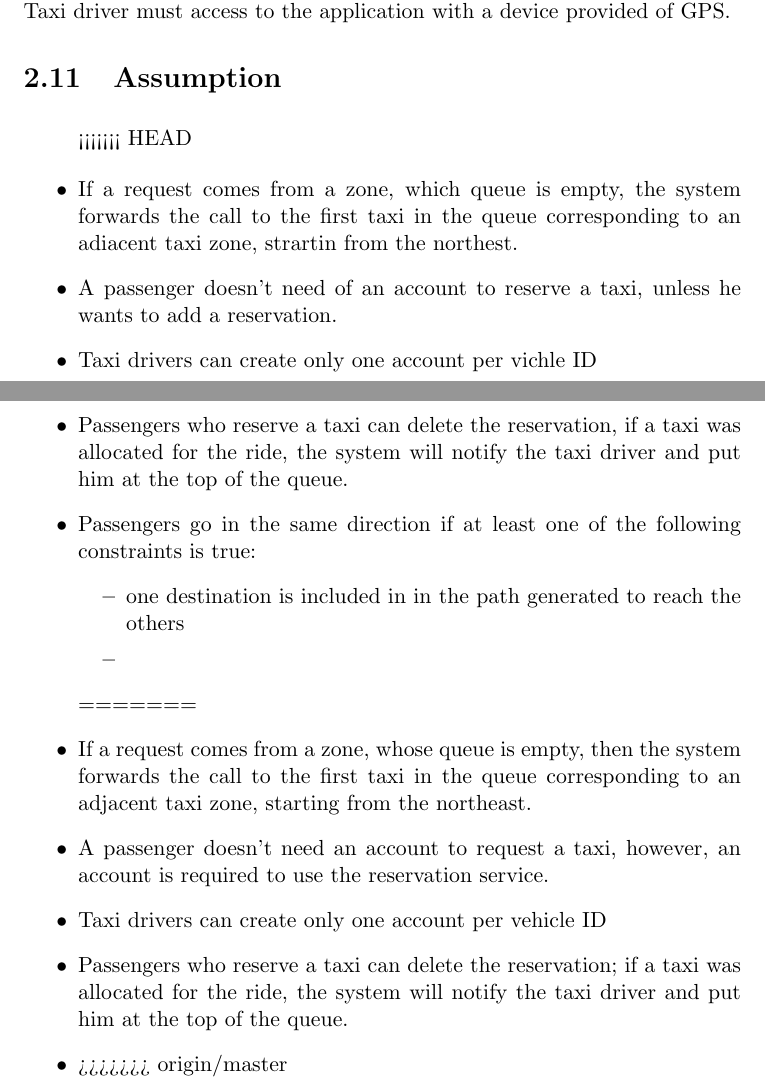
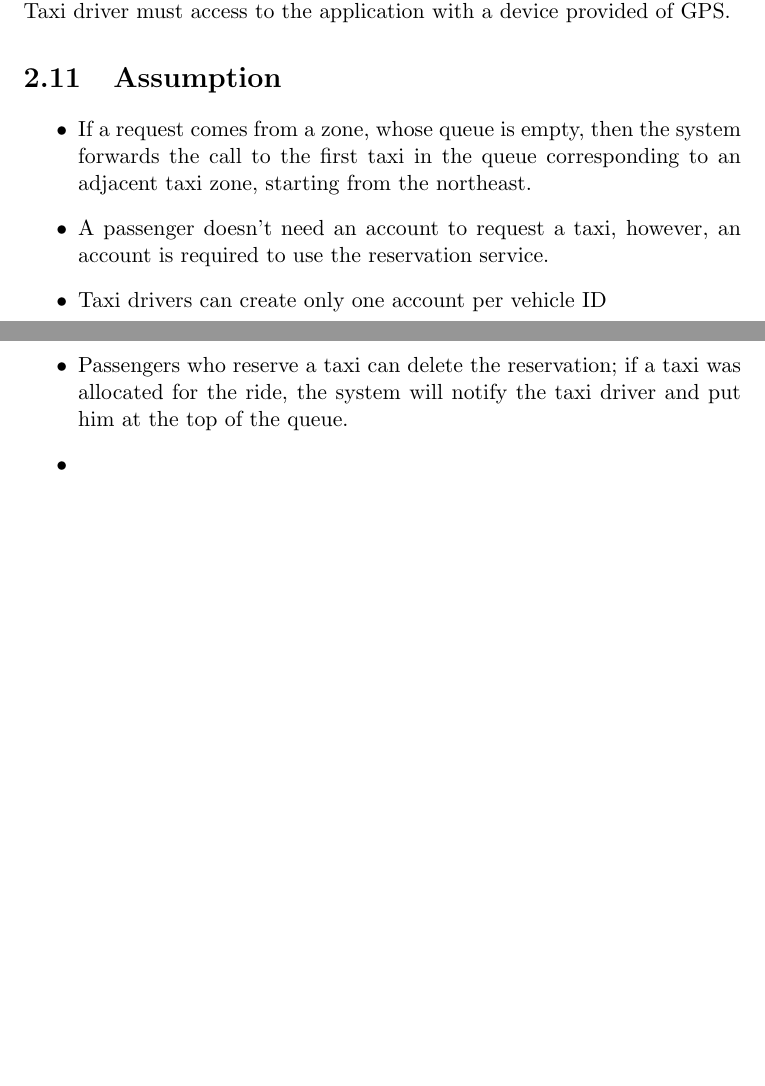
Before and after one commit to LucaMart/TaxiServiceSE2, a LaTeX document (latex/RASD/RASD.tex): two parts of pages 6 and 7 of 8, joined at a grey line, cut so that both start at the same text, the shorter picture padded with empty space. Compiled offline with pdfLaTeX.

Commit message:
Manual merge

```diff
--- a/latex/RASD/RASD.tex
+++ b/latex/RASD/RASD.tex
@@ -111,23 +111,11 @@ Passengers can interact with the service through a web browser or a mobile appli
 Taxi driver must access to the application with a device provided of GPS.
 \section{Assumption}
 \begin{itemize}
-<<<<<<< HEAD
-\item If a request comes from a zone, which queue is empty, the system forwards the call to the first taxi in the queue corresponding to an adiacent taxi zone, strartin from the northest.
-\item A passenger doesn't need of an account to reserve a taxi, unless he wants to add a reservation.%team discussion--->confirm/change this assumption
-\item Taxi drivers can create only one account per vichle ID %<--Targa
-\item Passengers who reserve a taxi can delete the reservation, if a taxi was allocated for the ride, the system will notify the taxi driver and put him at the top of the queue.
-\item Passengers go in the same direction if at least one of the following constraints is true:
-\begin{itemize}
-\item one destination is included in in the path generated to reach the others
-\item
-\end{itemize}
-=======
   \item If a request comes from a zone, whose queue is empty, then the system forwards the call to the first taxi in the queue corresponding to an adjacent taxi zone, starting from the northeast.
   \item A passenger doesn't need an account to request a taxi, however, an account is required to use the reservation service. %team discussion--->confirm/change this assumption
   \item Taxi drivers can create only one account per vehicle ID %<--Targa
   \item Passengers who reserve a taxi can delete the reservation; if a taxi was allocated for the ride, the system will notify the taxi driver and put him at the top of the queue.
   \item
->>>>>>> origin/master
 \end{itemize}
 \chapter*{Specific requirements}
 \addcontentsline{toc}{chapter}{Specific requirements}
```
